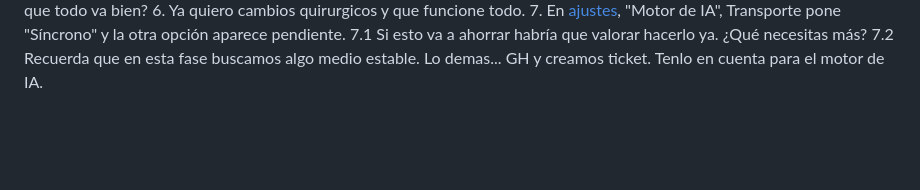
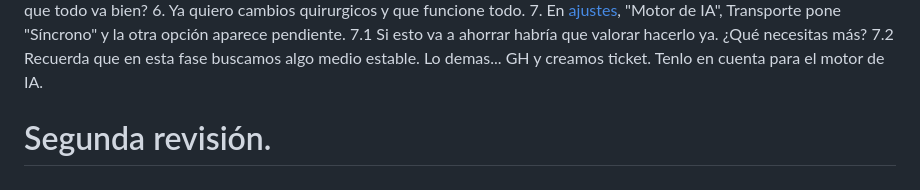
Before and after one commit to jamataran/vega, a Markdown page: docs/qa/20260722_revision-inicial.md, the part around the change. Drawn GitHub-style; blank space fills up the shorter version.

Commit message:
fix: Revisión inicial

```diff
--- a/docs/qa/20260722_revision-inicial.md
+++ b/docs/qa/20260722_revision-inicial.md
@@ -22,3 +22,5 @@ forum-36·Moodle ha rechazado la llamada a mod_forum_get_forum_discussions_pagin
 7. En [ajustes](https://vega-test.opo-mates.es/ajustes), "Motor de IA", Transporte pone "Síncrono" y la otra opción aparece pendiente.
 7.1 Si esto va a ahorrar habría que valorar hacerlo ya. ¿Qué necesitas más?
 7.2 Recuerda que en esta fase buscamos algo medio estable. Lo demas... GH y creamos ticket. Tenlo en cuenta para el motor de IA.
+
+# Segunda revisión.
```
